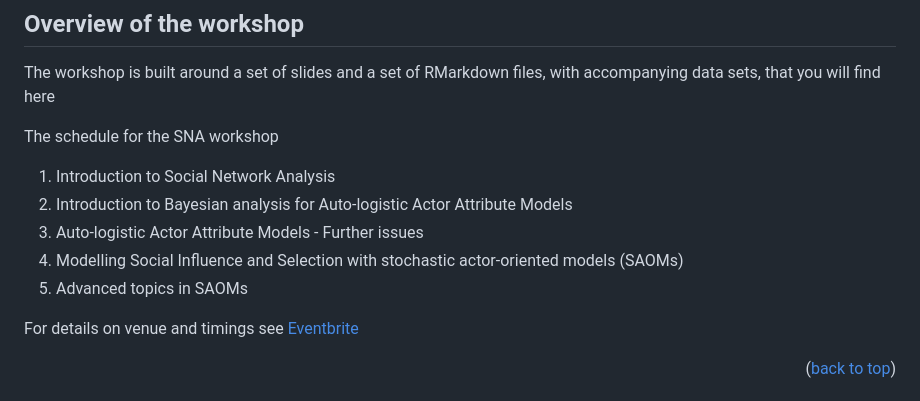
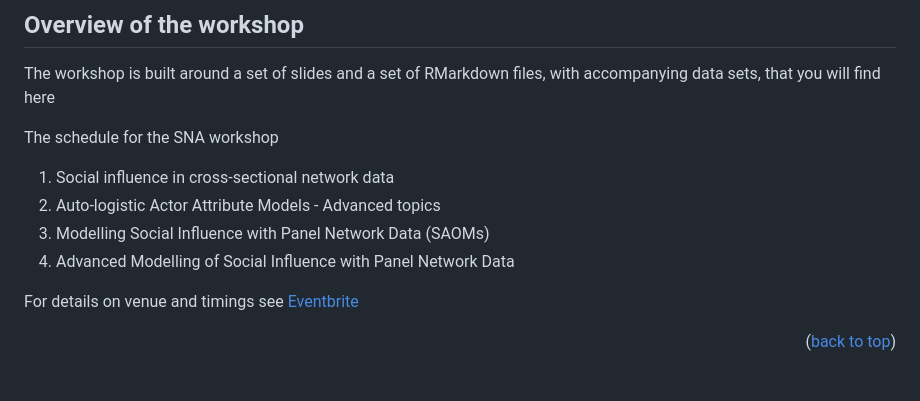
Before and after one commit to johankoskinen/CHDH-SNA, a Markdown page: README.md, the part around the change. GitHub-like rendering.

Commit message:
Update README.md
updated agenda

```diff
--- a/README.md
+++ b/README.md
@@ -30,11 +30,11 @@
 The workshop is built around a set of slides and a set of RMarkdown files, with accompanying data sets, that you will find here
 
 The schedule for the SNA workshop
-1. Introduction to Social Network Analysis
-2. Introduction to Bayesian analysis for Auto-logistic Actor Attribute Models
-3. Auto-logistic Actor Attribute Models - Further issues
-4. Modelling Social Influence and Selection with stochastic actor-oriented models (SAOMs)
-5. Advanced topics in SAOMs
+
+1. Social influence in cross-sectional network data
+2. Auto-logistic Actor Attribute Models - Advanced topics
+3. Modelling Social Influence with Panel Network Data (SAOMs)
+4. Advanced Modelling of Social Influence with Panel Network Data
 
 For details on venue and timings see [Eventbrite]([https://www.eventbrite.com.au/e/social-network-analysis-workshop-tickets-1982245792526](https://www.eventbrite.com.au/e/social-network-analysis-workshop-tickets-1982245792526))
 
```
